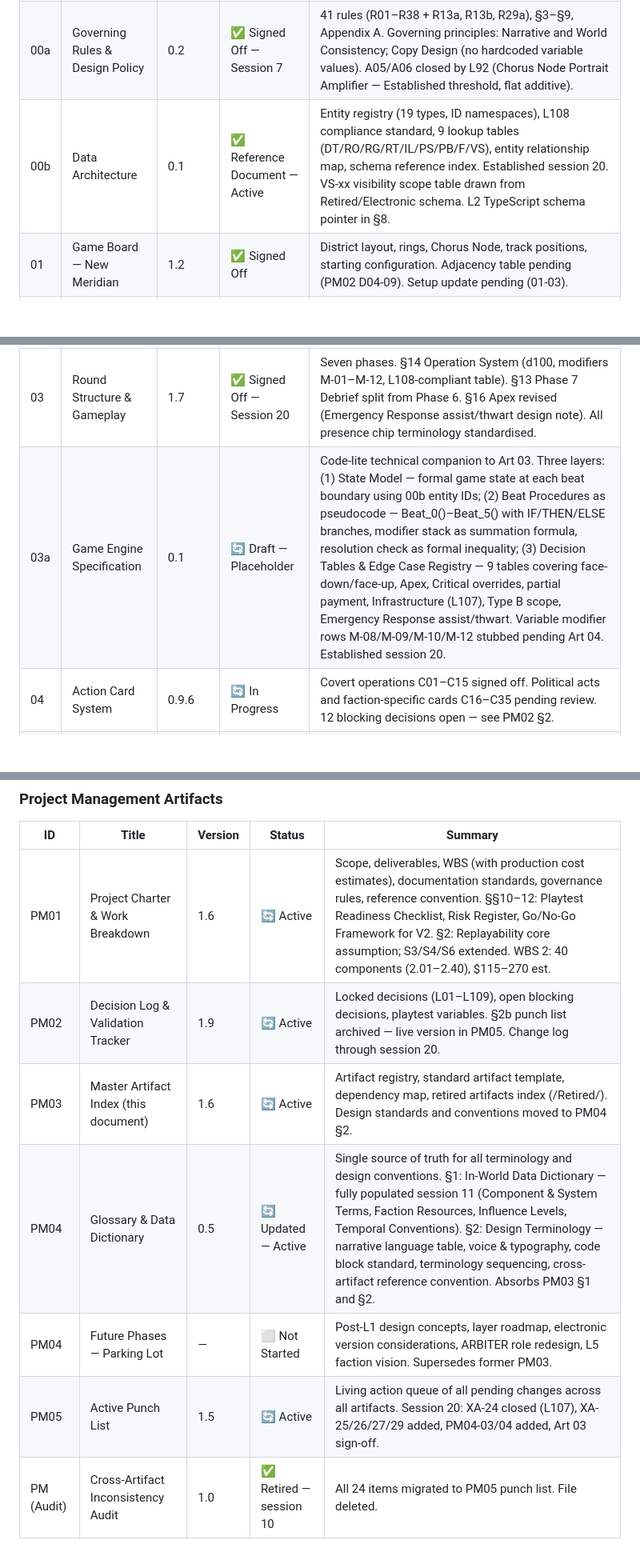
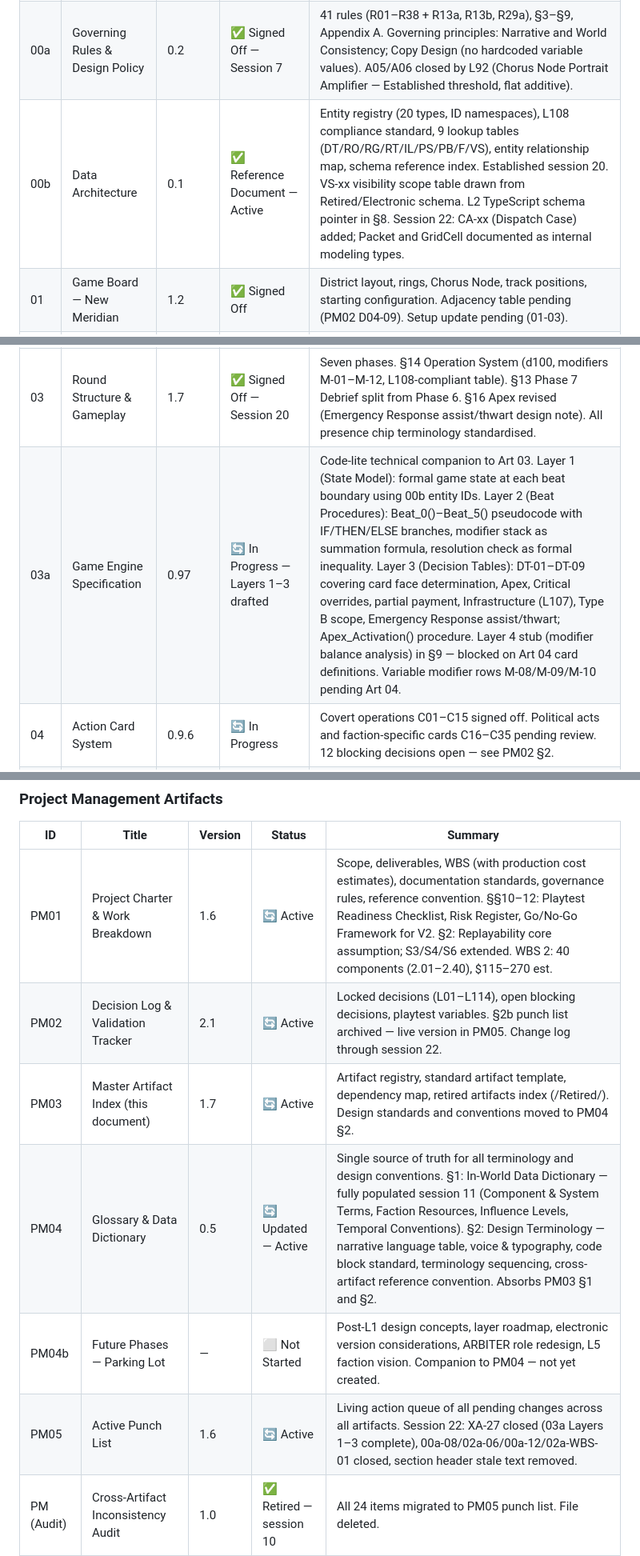
Before and after one commit to andrew-bosch/TheSignal, a Markdown page: V1/PM03___Master_Artifact_Index.md, 3 parts joined by grey strips. Shown at 80% size. Rendered like a GitHub page; blank space fills up the shorter version.

Commit message:
session 22 — PM audit: version sync, stale entries corrected
PM03: 00b entity count 19→20; 03a version 0.1→0.97 and status updated;
PM02 version 1.9→2.1 and decisions L109→L114; PM03 self-entry 1.6→1.7;
PM04 Future Phases duplicate ID fixed (PM04→PM04b); PM05 summary updated.
PM02: version 2.0→2.1; D03-R01 closed (Beat 2 accepted at session 20 sign-off);
Blocking Artifact 03 section header updated to reflect sign-off.
PM05: version 1.5→1.6.

Co-Authored-By: Claude Sonnet 4.6 <noreply@anthropic.com>

```diff
--- a/V1/PM03___Master_Artifact_Index.md
+++ b/V1/PM03___Master_Artifact_Index.md
@@ -29,12 +29,12 @@
 |----|-------|---------|--------|---------|
 | 00 | Factions & World | 1.3 | ✅ Signed Off | Factions, world, narrative context, ARBITER nature, timescale perspectives. Design Pillar 6 (§5), four-register system (§9), §14 Narrative Anchors incorporated. Narrative enrichment pass pending (PM02 §2b 00-03, 00-04) — non-blocking. |
 | 00a | Governing Rules & Design Policy | 0.2 | ✅ Signed Off — Session 7 | 41 rules (R01–R38 + R13a, R13b, R29a), §3–§9, Appendix A. Governing principles: Narrative and World Consistency; Copy Design (no hardcoded variable values). A05/A06 closed by L92 (Chorus Node Portrait Amplifier — Established threshold, flat additive). |
-| 00b | Data Architecture | 0.1 | ✅ Reference Document — Active | Entity registry (19 types, ID namespaces), L108 compliance standard, 9 lookup tables (DT/RO/RG/RT/IL/PS/PB/F/VS), entity relationship map, schema reference index. Established session 20. VS-xx visibility scope table drawn from Retired/Electronic schema. L2 TypeScript schema pointer in §8. |
+| 00b | Data Architecture | 0.1 | ✅ Reference Document — Active | Entity registry (20 types, ID namespaces), L108 compliance standard, 9 lookup tables (DT/RO/RG/RT/IL/PS/PB/F/VS), entity relationship map, schema reference index. Established session 20. VS-xx visibility scope table drawn from Retired/Electronic schema. L2 TypeScript schema pointer in §8. Session 22: CA-xx (Dispatch Case) added; Packet and GridCell documented as internal modeling types. |
 | 01 | Game Board — New Meridian | 1.2 | ✅ Signed Off | District layout, rings, Chorus Node, track positions, starting configuration. Adjacency table pending (PM02 D04-09). Setup update pending (01-03). |
 | 02a | Resource Systems: Board State | 1.4 | ✅ Signed Off — Session 22 | Presence, influence, structures, resource generation — all publicly visible board state. Session 22: Control flag corrected (gold, per-district, placed on dominant chip stack); Established marker added (silver, per-faction, placed on Established chip stack — up to 4–5 per district); ARBITER Dominance Marker (§6, §9, §10) confirmed. |
 | 02b | Resource Systems: Tracking | 1.5 | ✅ Signed Off | Chorus Portrait, Public Standing, Intel Notes — tracking systems alongside the board. Cross-reference audit with 04 pending (PM02 D04-11) |
 | 03 | Round Structure & Gameplay | 1.7 | ✅ Signed Off — Session 20 | Seven phases. §14 Operation System (d100, modifiers M-01–M-12, L108-compliant table). §13 Phase 7 Debrief split from Phase 6. §16 Apex revised (Emergency Response assist/thwart design note). All presence chip terminology standardised. |
-| 03a | Game Engine Specification | 0.1 | 🔄 Draft — Placeholder | Code-lite technical companion to Art 03. Three layers: (1) State Model — formal game state at each beat boundary using 00b entity IDs; (2) Beat Procedures as pseudocode — Beat_0()–Beat_5() with IF/THEN/ELSE branches, modifier stack as summation formula, resolution check as formal inequality; (3) Decision Tables & Edge Case Registry — 9 tables covering face-down/face-up, Apex, Critical overrides, partial payment, Infrastructure (L107), Type B scope, Emergency Response assist/thwart. Variable modifier rows M-08/M-09/M-10/M-12 stubbed pending Art 04. Established session 20. |
+| 03a | Game Engine Specification | 0.97 | 🔄 In Progress — Layers 1–3 drafted | Code-lite technical companion to Art 03. Layer 1 (State Model): formal game state at each beat boundary using 00b entity IDs. Layer 2 (Beat Procedures): Beat_0()–Beat_5() pseudocode with IF/THEN/ELSE branches, modifier stack as summation formula, resolution check as formal inequality. Layer 3 (Decision Tables): DT-01–DT-09 covering card face determination, Apex, Critical overrides, partial payment, Infrastructure (L107), Type B scope, Emergency Response assist/thwart; Apex_Activation() procedure. Layer 4 stub (modifier balance analysis) in §9 — blocked on Art 04 card definitions. Variable modifier rows M-08/M-09/M-10 pending Art 04. |
 | 04 | Action Card System | 0.9.6 | 🔄 In Progress | Covert operations C01–C15 signed off. Political acts and faction-specific cards C16–C35 pending review. 12 blocking decisions open — see PM02 §2. |
 | 04a | Card Reference Table | — | ⬜ Not Started | Condensed tabular view of all cards — one row per card, columns: Card ID, Card Name, Card Type, Card Subtype, Card Faction, Beat, Primary Cost, Difficulty, Taxonomy — Category / Function / Target, Portrait. Full card data stays in Artifact 04; 04a is the lookup and cross-reference layer. Populated after all card reviews complete. Blocked by 04 completion. (Scope confirmed L83.) |
 | 04b | Action Taxonomy & Design Analysis | 1.1 | ✅ Reference Document — Active | Companion to 04. Category/Function/Target taxonomy framework, coverage gap analysis, faction design recommendations. Cross-Category — Shift — Chorus Portrait retired (L84). Ghost doctrine gap flagged. Not playtest-blocking. |
@@ -57,11 +57,11 @@
 | ID | Title | Version | Status | Summary |
 |----|-------|---------|--------|---------|
 | PM01 | Project Charter & Work Breakdown | 1.6 | 🔄 Active | Scope, deliverables, WBS (with production cost estimates), documentation standards, governance rules, reference convention. §§10–12: Playtest Readiness Checklist, Risk Register, Go/No-Go Framework for V2. §2: Replayability core assumption; S3/S4/S6 extended. WBS 2: 40 components (2.01–2.40), $115–270 est. |
-| PM02 | Decision Log & Validation Tracker | 1.9 | 🔄 Active | Locked decisions (L01–L109), open blocking decisions, playtest variables. §2b punch list archived — live version in PM05. Change log through session 20. |
-| PM03 | Master Artifact Index (this document) | 1.6 | 🔄 Active | Artifact registry, standard artifact template, dependency map, retired artifacts index (/Retired/). Design standards and conventions moved to PM04 §2. |
+| PM02 | Decision Log & Validation Tracker | 2.1 | 🔄 Active | Locked decisions (L01–L114), open blocking decisions, playtest variables. §2b punch list archived — live version in PM05. Change log through session 22. |
+| PM03 | Master Artifact Index (this document) | 1.7 | 🔄 Active | Artifact registry, standard artifact template, dependency map, retired artifacts index (/Retired/). Design standards and conventions moved to PM04 §2. |
 | PM04 | Glossary & Data Dictionary | 0.5 | 🔄 Updated — Active | Single source of truth for all terminology and design conventions. §1: In-World Data Dictionary — fully populated session 11 (Component & System Terms, Faction Resources, Influence Levels, Temporal Conventions). §2: Design Terminology — narrative language table, voice & typography, code block standard, terminology sequencing, cross-artifact reference convention. Absorbs PM03 §1 and §2. |
-| PM04 | Future Phases — Parking Lot | — | ⬜ Not Started | Post-L1 design concepts, layer roadmap, electronic version considerations, ARBITER role redesign, L5 faction vision. Supersedes former PM03. |
-| PM05 | Active Punch List | 1.5 | 🔄 Active | Living action queue of all pending changes across all artifacts. Session 20: XA-24 closed (L107), XA-25/26/27/29 added, PM04-03/04 added, Art 03 sign-off. |
+| PM04b | Future Phases — Parking Lot | — | ⬜ Not Started | Post-L1 design concepts, layer roadmap, electronic version considerations, ARBITER role redesign, L5 faction vision. Companion to PM04 — not yet created. |
+| PM05 | Active Punch List | 1.6 | 🔄 Active | Living action queue of all pending changes across all artifacts. Session 22: XA-27 closed (03a Layers 1–3 complete), 00a-08/02a-06/00a-12/02a-WBS-01 closed, section header stale text removed. |
 | PM (Audit) | Cross-Artifact Inconsistency Audit | 1.0 | ✅ Retired — session 10 | All 24 items migrated to PM05 punch list. File deleted. |
 
 ### Visual Artifacts (Interactive HTML)
```
Also changed, not shown: V1/PM02___Decision_Log___Validation_Tracker.md (+3 -3 lines), V1/PM05___Active_Punch_List.md (+1 -1 lines).
